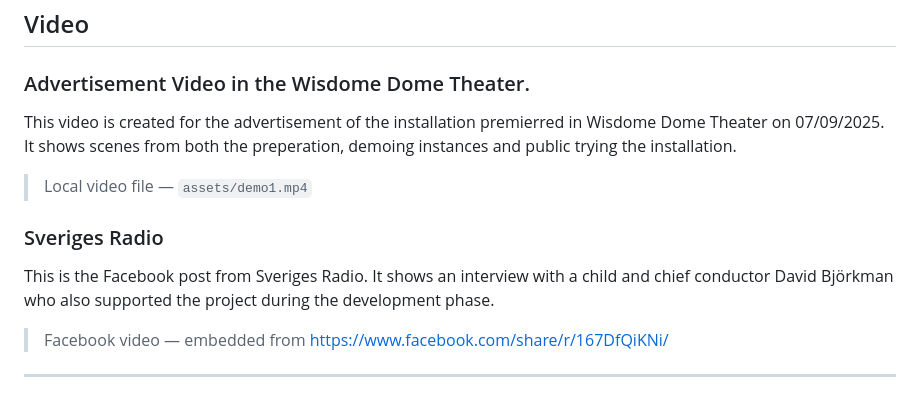
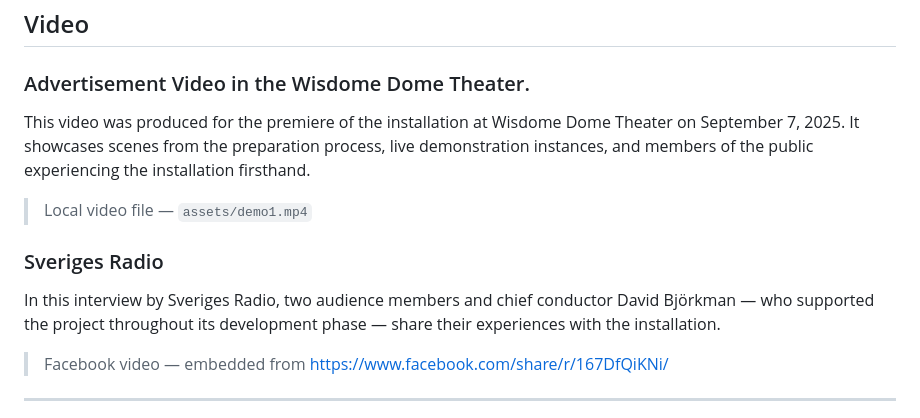
Before and after one commit to mertmerci/controlofvirtualorchestra, a Markdown page: README.md, the part around the change. Rendered like a GitHub page.

Commit message:
Update README.md - video descriptions

```diff
--- a/README.md
+++ b/README.md
@@ -35,14 +35,14 @@ We present a museum installation in a 180° dome theater, which gives the museum
 
 ### Advertisement Video in the Wisdome Dome Theater.
 
-This video is created for the advertisement of the installation premierred in Wisdome Dome Theater on 07/09/2025. It shows scenes from both the preperation, demoing instances and public trying the installation.
+This video was produced for the premiere of the installation at Wisdome Dome Theater on September 7, 2025. It showcases scenes from the preparation process, live demonstration instances, and members of the public experiencing the installation firsthand.
 
 > Local video file — `assets/demo1.mp4`
 
 
 ### Sveriges Radio
 
-This is the Facebook post from Sveriges Radio. It shows an interview with a child and chief conductor David Björkman who also supported the project during the development phase.
+In this interview by Sveriges Radio, two audience members and chief conductor David Björkman — who supported the project throughout its development phase — share their experiences with the installation.
 
 > Facebook video — embedded from https://www.facebook.com/share/r/167DfQiKNi/
 
```
